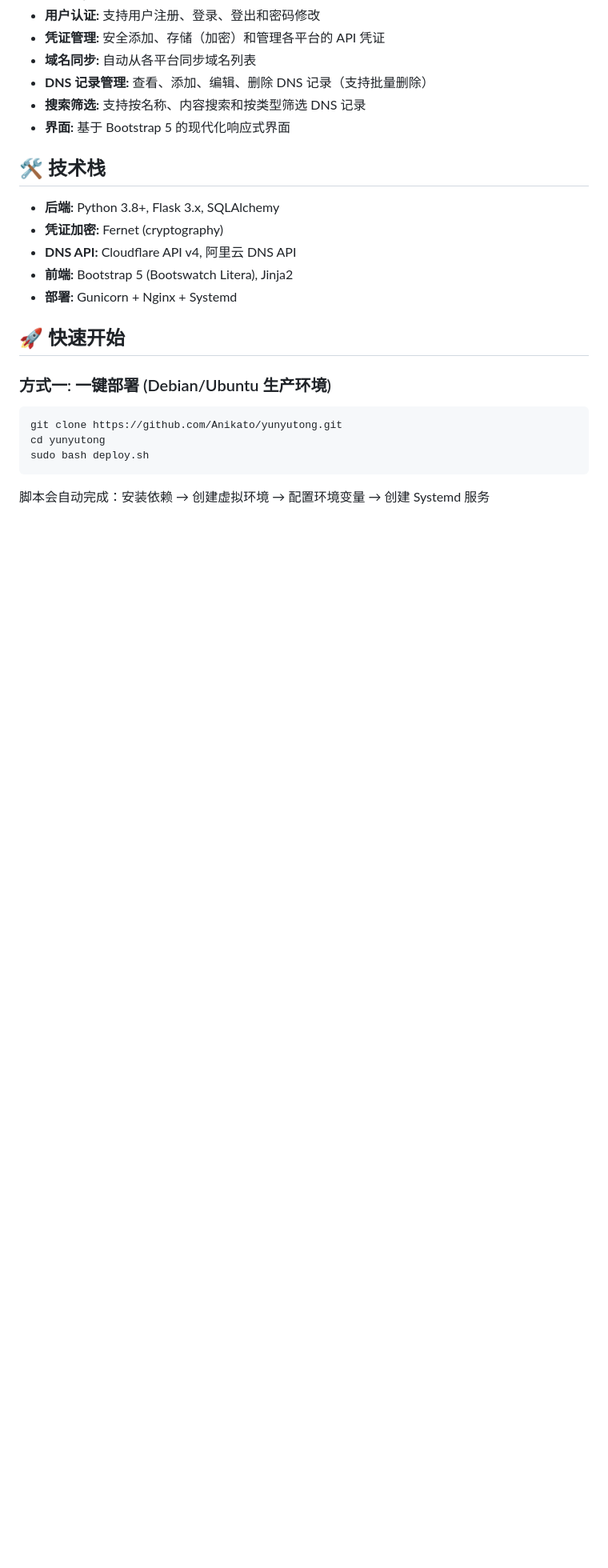
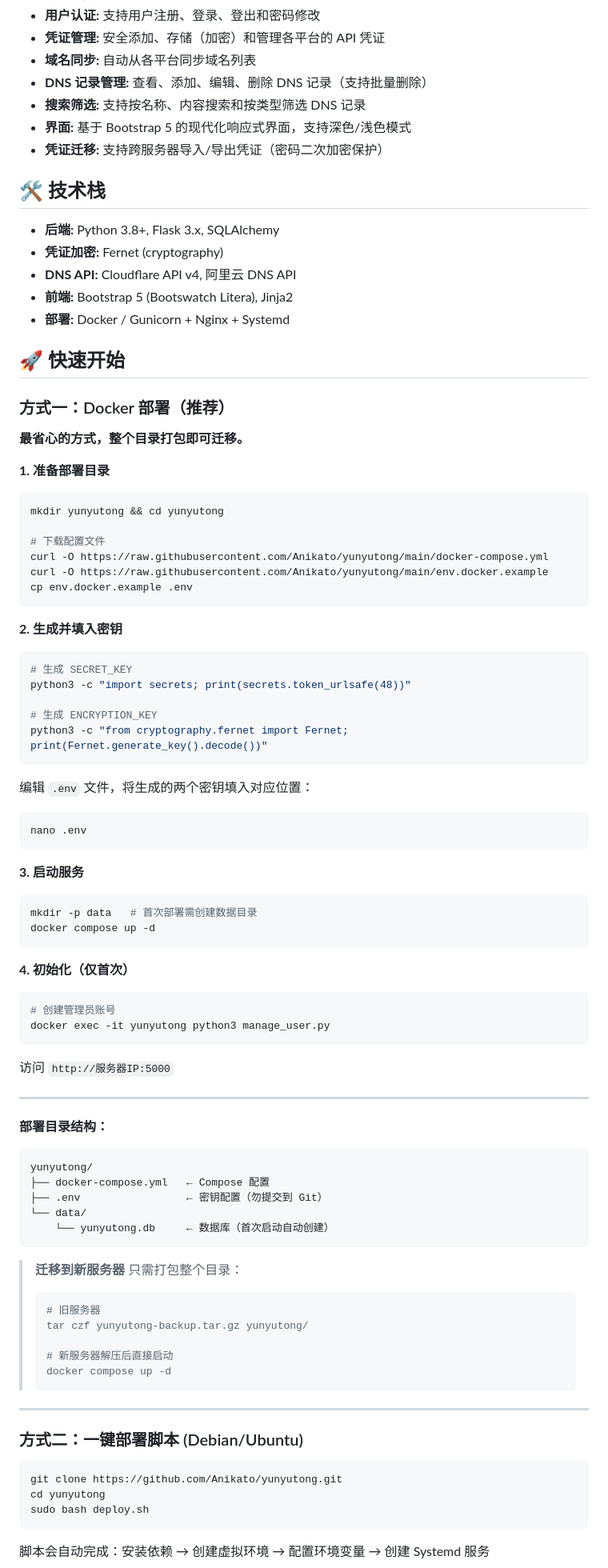
Before and after one commit to Anikato/yunyutong, a Markdown page: README.md, the part around one of its changes. Shown at 80% size. GitHub-like rendering; blank space fills up the shorter version.

Commit message:
docs: 更新 README，添加 Docker 部署说明和凭证迁移指南
Made-with: Cursor

````diff
--- a/README.md
+++ b/README.md
@@ -15,7 +15,8 @@
 - **域名同步:** 自动从各平台同步域名列表
 - **DNS 记录管理:** 查看、添加、编辑、删除 DNS 记录（支持批量删除）
 - **搜索筛选:** 支持按名称、内容搜索和按类型筛选 DNS 记录
-- **界面:** 基于 Bootstrap 5 的现代化响应式界面
+- **界面:** 基于 Bootstrap 5 的现代化响应式界面，支持深色/浅色模式
+- **凭证迁移:** 支持跨服务器导入/导出凭证（密码二次加密保护）
 
 ## 🛠️ 技术栈
 
@@ -23,11 +24,81 @@
 - **凭证加密:** Fernet (cryptography)
 - **DNS API:** Cloudflare API v4, 阿里云 DNS API
 - **前端:** Bootstrap 5 (Bootswatch Litera), Jinja2
-- **部署:** Gunicorn + Nginx + Systemd
+- **部署:** Docker / Gunicorn + Nginx + Systemd
 
 ## 🚀 快速开始
 
-### 方式一: 一键部署 (Debian/Ubuntu 生产环境)
+### 方式一：Docker 部署（推荐）
+
+**最省心的方式，整个目录打包即可迁移。**
+
+**1. 准备部署目录**
+
+```bash
+mkdir yunyutong && cd yunyutong
+
+# 下载配置文件
+curl -O https://raw.githubusercontent.com/Anikato/yunyutong/main/docker-compose.yml
+curl -O https://raw.githubusercontent.com/Anikato/yunyutong/main/env.docker.example
+cp env.docker.example .env
+```
+
+**2. 生成并填入密钥**
+
+```bash
+# 生成 SECRET_KEY
+python3 -c "import secrets; print(secrets.token_urlsafe(48))"
+
+# 生成 ENCRYPTION_KEY
+python3 -c "from cryptography.fernet import Fernet; print(Fernet.generate_key().decode())"
+```
+
+编辑 `.env` 文件，将生成的两个密钥填入对应位置：
+
+```bash
+nano .env
+```
+
+**3. 启动服务**
+
+```bash
+mkdir -p data   # 首次部署需创建数据目录
+docker compose up -d
+```
+
+**4. 初始化（仅首次）**
+
+```bash
+# 创建管理员账号
+docker exec -it yunyutong python3 manage_user.py
+```
+
+访问 `http://服务器IP:5000`
+
+---
+
+**部署目录结构：**
+
+```
+yunyutong/
+├── docker-compose.yml   ← Compose 配置
+├── .env                 ← 密钥配置（勿提交到 Git）
+└── data/
+    └── yunyutong.db     ← 数据库（首次启动自动创建）
+```
+
+> **迁移到新服务器** 只需打包整个目录：
+> ```bash
+> # 旧服务器
+> tar czf yunyutong-backup.tar.gz yunyutong/
+>
+> # 新服务器解压后直接启动
+> docker compose up -d
+> ```
+
+---
+
+### 方式二：一键部署脚本 (Debian/Ubuntu)
 
 ```bash
 git clone https://github.com/Anikato/yunyutong.git
````
Also changed, not shown: other parts of README.md (+34 -49 lines).
